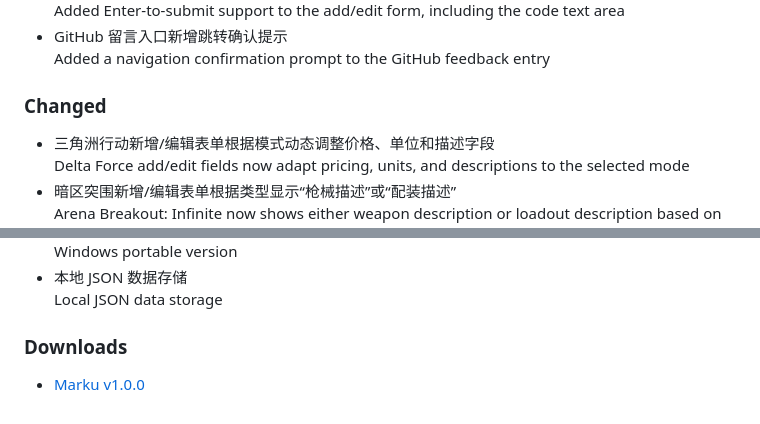
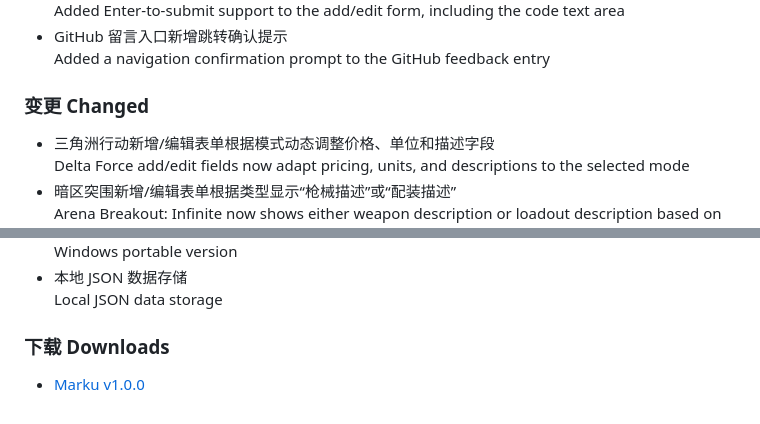
Before and after one commit to 26434288-a11y/marku-fps-config-code-library, a Markdown page: CHANGELOG.md, 2 parts joined by grey strips. GitHub-like rendering.

```diff
--- a/CHANGELOG.md
+++ b/CHANGELOG.md
@@ -15,7 +15,7 @@ Important updates to this project are recorded in this file.
 - 新增/编辑页面支持按 Enter 提交，代码文本框不再插入换行<br>Added Enter-to-submit support to the add/edit form, including the code text area
 - GitHub 留言入口新增跳转确认提示<br>Added a navigation confirmation prompt to the GitHub feedback entry
 
-### Changed
+### 变更 Changed
 
 - 三角洲行动新增/编辑表单根据模式动态调整价格、单位和描述字段<br>Delta Force add/edit fields now adapt pricing, units, and descriptions to the selected mode
 - 暗区突围新增/编辑表单根据类型显示“枪械描述”或“配装描述”<br>Arena Breakout: Infinite now shows either weapon description or loadout description based on the selected type
@@ -139,6 +139,6 @@ Important updates to this project are recorded in this file.
 - Windows 便携版<br>Windows portable version
 - 本地 JSON 数据存储<br>Local JSON data storage
 
-### Downloads
+### 下载 Downloads
 
 - [Marku v1.0.0](https://github.com/26434288-a11y/marku-fps-config-code-library/releases/tag/v1.0.0)
```
Also changed, not shown: other parts of CHANGELOG.md (+17 -17 lines).
